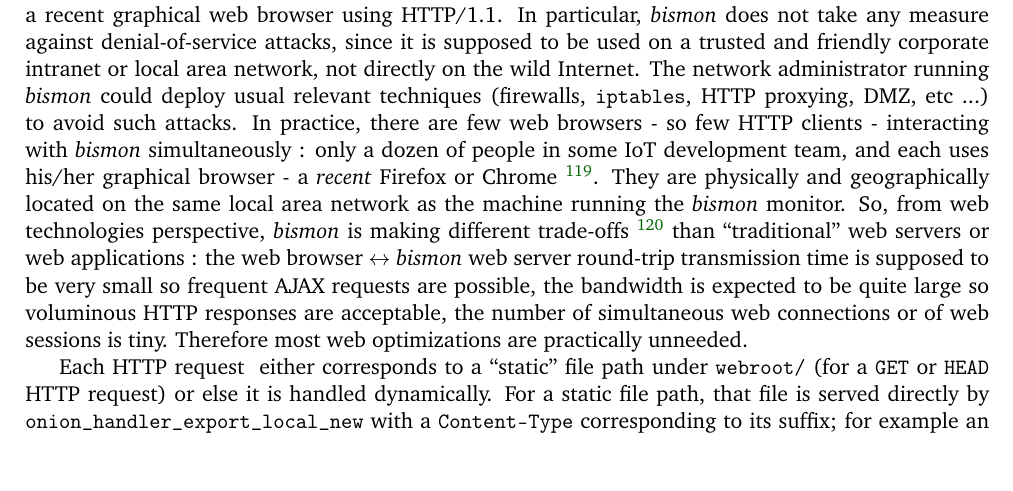
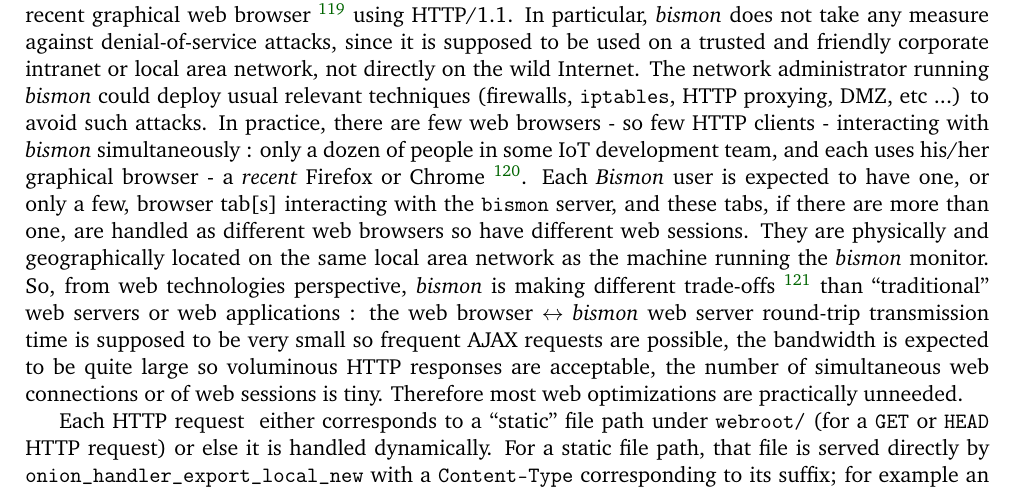
Before and after one commit to bstarynk/bismon, a LaTeX document (doc/bismon-chariot-doc.tex, which reads doc/using-bm.tex): part of page 37 of 51, cut so that both start at the same text. Compiled offline with pdfLaTeX; a LaTeX package or settings file that is missing is left out.

Commit message:
several web browser tabs should be handled as differently as several web browsers, so each tab has its own "web session".

```diff
--- a/doc/using-bm.tex
+++ b/doc/using-bm.tex
@@ -26,30 +26,36 @@ should be exchanged with the ``static analysis'' chapter
 The Web interface \index{web interface} of \emph{bismon} is supposed
 to be used without malice (see
 §\ref{subsubsec:leveraging-static-analysis} and
-§\ref{subsubsec:about-bismon}), with a recent graphical web browser
-using HTTP/1.1. In particular, \emph{bismon} does not take any measure
-against \index{denial-of-service} denial-of-service attacks, since it
-is supposed to be used on a trusted and friendly corporate intranet or
+§\ref{subsubsec:about-bismon}), with a recent graphical web
+browser~\footnote{Such as Firefox 60.5 or later, or Google Chrome 72.0
+  or later, both exist in 2019Q1.}  using HTTP/1.1. In particular,
+\emph{bismon} does not take any measure against
+\index{denial-of-service} denial-of-service attacks, since it is
+supposed to be used on a trusted and friendly corporate intranet or
 local area network, not directly on the wild Internet. The network
 administrator running \emph{bismon} could deploy usual relevant
 techniques (firewalls, \texttt{iptables}, HTTP proxying, DMZ, etc ...)
 to avoid such attacks. In practice, there are few web browsers - so
 few HTTP clients - interacting with \emph{bismon} simultaneously :
 only a dozen of people in some IoT development team, and each uses
-his/her graphical browser - a \emph{recent} Firefox or
+his/her graphical browser \index{browser} - a \emph{recent} Firefox or
 Chrome~\footnote{So no particular effort is even taken to support a
   variety of old browsers: we don't have any code to e.g. support
   Internet Explorer pecularities or deficiencies. Likewise,
   scalability to thousands of simultaneous HTTP connections is out of
   scope in \emph{bismon}, but it is essential in most web
-  applications.}. They are physically and geographically located on
-the same local area network as the machine running the \emph{bismon}
-monitor. So, from web technologies perspective, \emph{bismon} is
-making different trade-offs~\footnote{For example, we could accept
-  making some HTTP exchange - e.g. with AJAX - on \emph{every}
-  keystroke on the keyboard, but such practice won't be acceptable in
-  usual web services. Also, we don't care much about minimizing the
-  HTTP exchanges - no ``minification'' needed in practice!} than
+  applications.}. Each \emph{Bismon} user is expected to have one, or
+only a few, browser tab[s] interacting with the \texttt{bismon}
+server, and these tabs, if there are more than one, are handled as
+different web browsers so have different web sessions.  They are
+physically and geographically located on the same local area network
+as the machine running the \emph{bismon} monitor. So, from web
+technologies perspective, \emph{bismon} is making different
+trade-offs~\footnote{For example, we could accept making some HTTP
+  exchange - e.g. with AJAX - on \emph{every} keystroke on the
+  keyboard, but such practice won't be acceptable in usual web
+  services. Also, we don't care much about minimizing the HTTP
+  exchanges - no ``minification'' needed in practice!} than
 ``traditional'' web servers or web applications : the web browser
 $\leftrightarrow$ \emph{bismon} web server round-trip transmission
 time is supposed to be very small so frequent AJAX requests are
```
